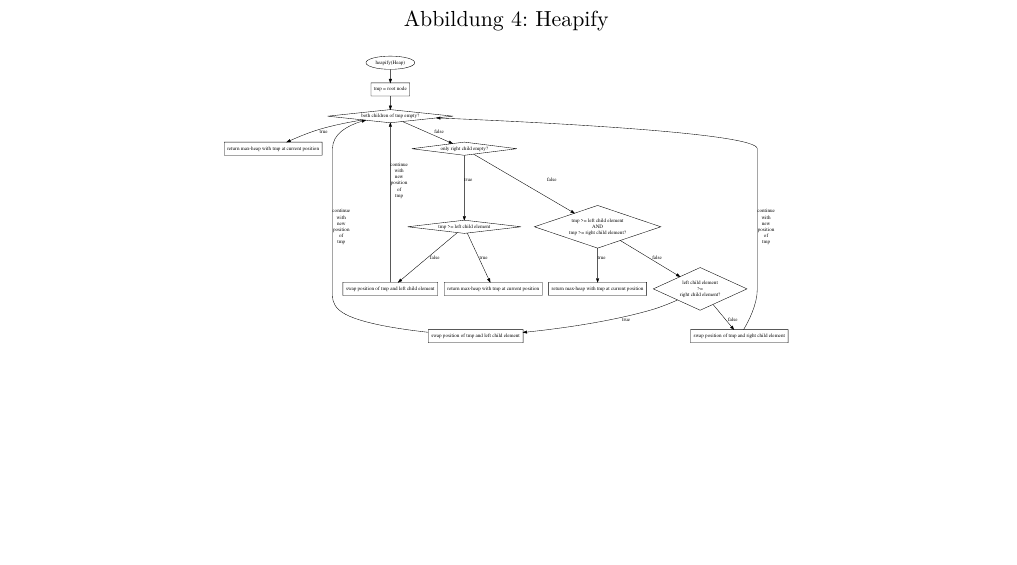
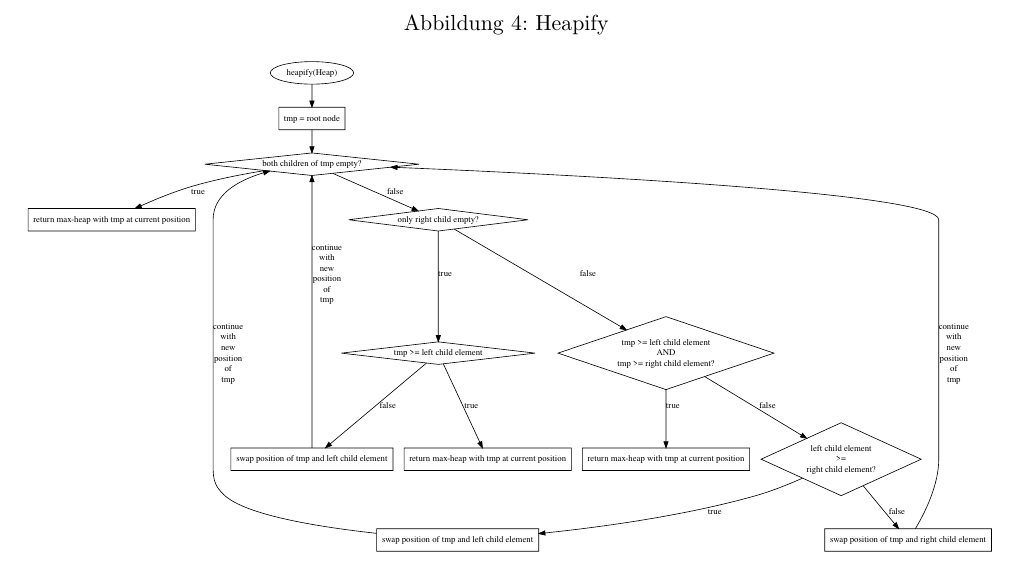
Before and after one commit to hugoppp-uni/Algorithmen-und-Datenstrukturen, a LaTeX document (doc/aufg2/entwurf/Aufgabe2.tex, which reads doc/aufg2/entwurf/aufg2entwurf.tex): part of page 9 of 15, cut so that both start at the same text, the shorter picture padded with empty space. Compiled offline with pdfLaTeX.

Commit message:
Adjust some image sizes

```diff
--- a/doc/aufg2/entwurf/aufg2entwurf.tex
+++ b/doc/aufg2/entwurf/aufg2entwurf.tex
@@ -191,9 +191,11 @@ Abschließend kann eine vollständige sortierte Liste zurückgegeben werden.
     \includegraphics[width = 11cm]{hsort.pdf}\label{fig:hsort}
 \end{figure}
 
-\begin{figure}[hb]
+\begin{figure}[hbp]
     \caption{Heapify}
     \centering
-    \includegraphics[width = 10cm]{heapify.pdf}\label{fig:heapify}
+    \makebox[\textwidth][c]{
+    \includegraphics[width = 1.35\textwidth]{heapify.pdf}\label{fig:heapify}}
+
 \end{figure}
 
```
Also changed, not shown: doc/aufg2/entwurf/aufg2entwurf.tex (2 more changed lines).
